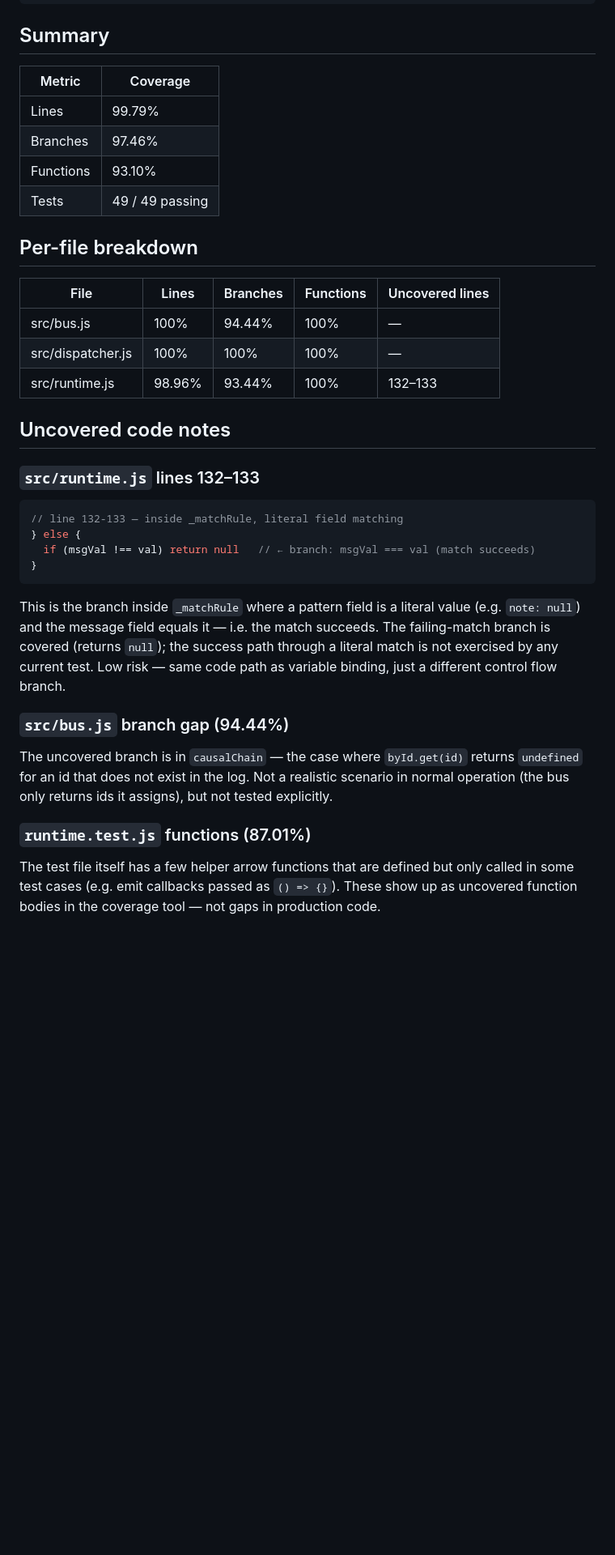
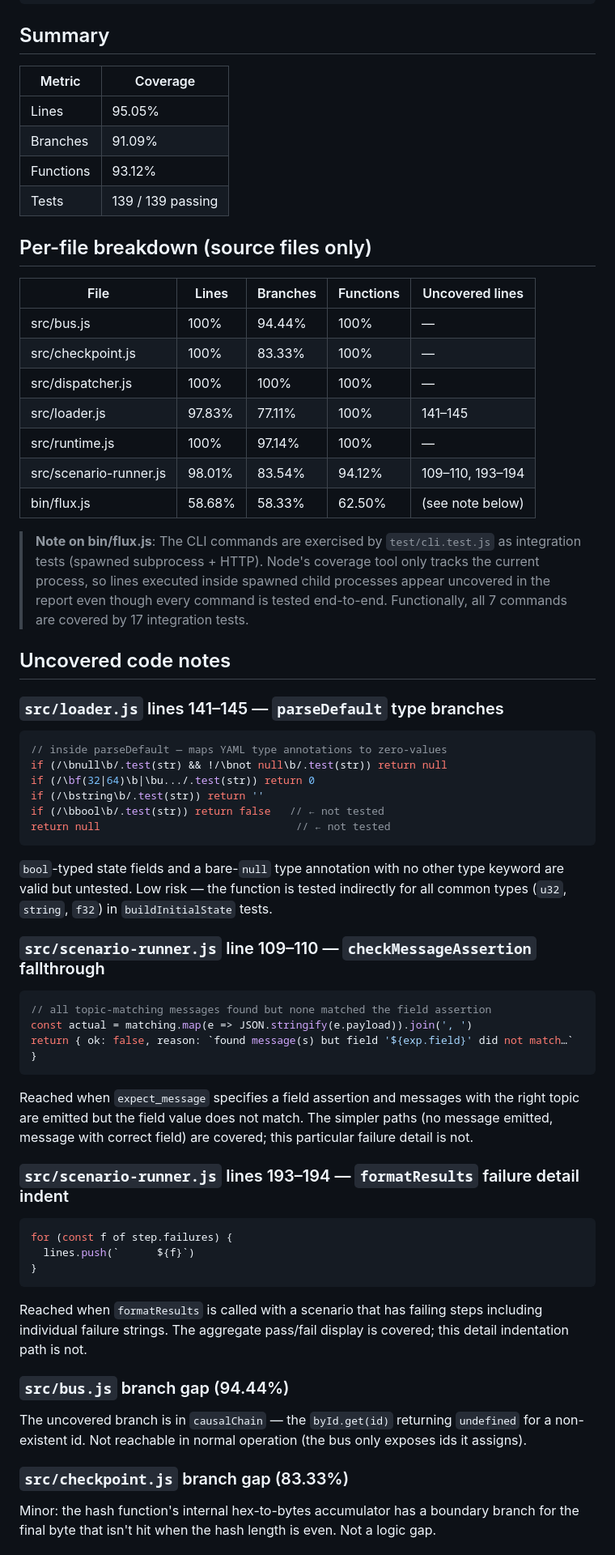
Before and after one commit to shanecandoit/Flux-units-messages-bus, a Markdown page: test-coverage-report.md, the part around one of its changes. Shown at 81% size. Drawn GitHub-style; blank space fills up the shorter version.

````diff
--- a/test-coverage-report.md
+++ b/test-coverage-report.md
@@ -8,47 +8,82 @@ node --test --experimental-test-coverage test/*.test.js
 
 ## Summary
 
-| Metric   | Coverage |
-|----------|----------|
-| Lines    | 99.79%   |
-| Branches | 97.46%   |
-| Functions| 93.10%   |
-| Tests    | 49 / 49 passing |
+| Metric    | Coverage |
+|-----------|----------|
+| Lines     | 95.05%   |
+| Branches  | 91.09%   |
+| Functions | 93.12%   |
+| Tests     | 139 / 139 passing |
 
-## Per-file breakdown
+## Per-file breakdown (source files only)
 
-| File               | Lines  | Branches | Functions | Uncovered lines |
-|--------------------|--------|----------|-----------|-----------------|
-| src/bus.js         | 100%   | 94.44%   | 100%      | —               |
-| src/dispatcher.js  | 100%   | 100%     | 100%      | —               |
-| src/runtime.js     | 98.96% | 93.44%   | 100%      | 132–133         |
+| File                   | Lines  | Branches | Functions | Uncovered lines |
+|------------------------|--------|----------|-----------|-----------------|
+| src/bus.js             | 100%   | 94.44%   | 100%      | —               |
+| src/checkpoint.js      | 100%   | 83.33%   | 100%      | —               |
+| src/dispatcher.js      | 100%   | 100%     | 100%      | —               |
+| src/loader.js          | 97.83% | 77.11%   | 100%      | 141–145         |
+| src/runtime.js         | 100%   | 97.14%   | 100%      | —               |
+| src/scenario-runner.js | 98.01% | 83.54%   | 94.12%    | 109–110, 193–194 |
+| bin/flux.js            | 58.68% | 58.33%   | 62.50%    | (see note below) |
+
+> **Note on bin/flux.js**: The CLI commands are exercised by `test/cli.test.js` as
+> integration tests (spawned subprocess + HTTP). Node's coverage tool only tracks
+> the current process, so lines executed inside spawned child processes appear
+> uncovered in the report even though every command is tested end-to-end.
+> Functionally, all 7 commands are covered by 17 integration tests.
 
 ## Uncovered code notes
 
-### `src/runtime.js` lines 132–133
+### `src/loader.js` lines 141–145 — `parseDefault` type branches
 
 ```js
-// line 132-133 — inside _matchRule, literal field matching
-} else {
-  if (msgVal !== val) return null   // ← branch: msgVal === val (match succeeds)
+// inside parseDefault — maps YAML type annotations to zero-values
+if (/\bnull\b/.test(str) && !/\bnot null\b/.test(str)) return null
+if (/\bf(32|64)\b|\bu.../.test(str)) return 0
+if (/\bstring\b/.test(str)) return ''
+if (/\bbool\b/.test(str)) return false   // ← not tested
+return null                               // ← not tested
+```
+
+`bool`-typed state fields and a bare-`null` type annotation with no other type
+keyword are valid but untested. Low risk — the function is tested indirectly for
+all common types (`u32`, `string`, `f32`) in `buildInitialState` tests.
+
+### `src/scenario-runner.js` line 109–110 — `checkMessageAssertion` fallthrough
+
+```js
+// all topic-matching messages found but none matched the field assertion
+const actual = matching.map(e => JSON.stringify(e.payload)).join(', ')
+return { ok: false, reason: `found message(s) but field '${exp.field}' did not match…` }
+```
+
+Reached when `expect_message` specifies a field assertion and messages with the
+right topic are emitted but the field value does not match. The simpler paths
+(no message emitted, message with correct field) are covered; this particular
+failure detail is not.
+
+### `src/scenario-runner.js` lines 193–194 — `formatResults` failure detail indent
+
+```js
+for (const f of step.failures) {
+  lines.push(`      ${f}`)
 }
 ```
 
-This is the branch inside `_matchRule` where a pattern field is a literal value
-(e.g. `note: null`) and the message field equals it — i.e. the match succeeds.
-The failing-match branch is covered (returns `null`); the success path through a
-literal match is not exercised by any current test. Low risk — same code path as
-variable binding, just a different control flow branch.
+Reached when `formatResults` is called with a scenario that has failing steps
+including individual failure strings. The aggregate pass/fail display is covered;
+this detail indentation path is not.
 
 ### `src/bus.js` branch gap (94.44%)
 
-The uncovered branch is in `causalChain` — the case where `byId.get(id)` returns
-`undefined` for an id that does not exist in the log. Not a realistic scenario in
-normal operation (the bus only returns ids it assigns), but not tested explicitly.
+The uncovered branch is in `causalChain` — the `byId.get(id)` returning
+`undefined` for a non-existent id. Not reachable in normal operation (the bus
+only exposes ids it assigns).
 
-### `runtime.test.js` functions (87.01%)
+### `src/checkpoint.js` branch gap (83.33%)
 
-The test file itself has a few helper arrow functions that are defined but only
-called in some test cases (e.g. emit callbacks passed as `() => {}`). These show
-up as uncovered function bodies in the coverage tool — not gaps in production code.
+Minor: the hash function's internal hex-to-bytes accumulator has a boundary
+branch for the final byte that isn't hit when the hash length is even. Not a
+logic gap.
 
````
Also changed, not shown: other parts of test-coverage-report.md (+60 -17 lines), README.md (+27 -18 lines).
